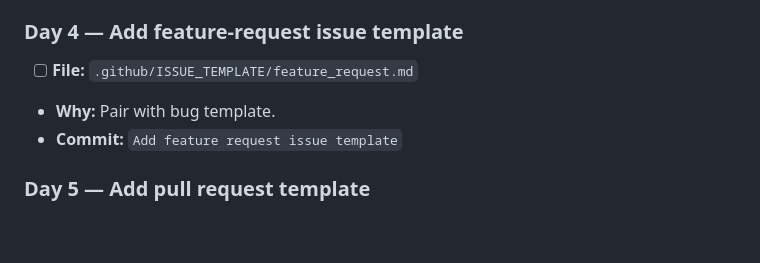
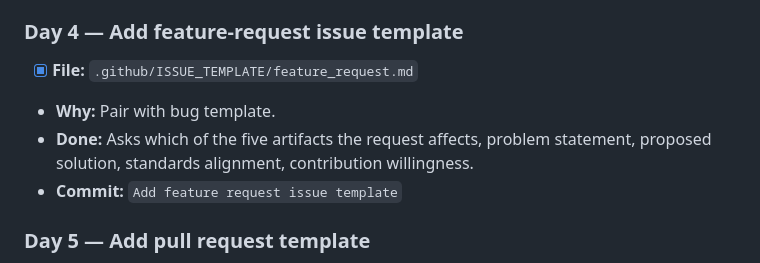
Before and after one commit to analyst133/legacy-medical-device-security-frameworks, a Markdown page: MAINTENANCE-QUEUE.md, the part around the change. GitHub-like rendering; blank space fills up the shorter version.

Commit message:
Add feature request issue template

```diff
--- a/MAINTENANCE-QUEUE.md
+++ b/MAINTENANCE-QUEUE.md
@@ -35,8 +35,9 @@ When the queue runs out (or you've fallen behind), add new items at the bottom
 - **Commit:** `Add bug report issue template`
 
 ### Day 4 — Add feature-request issue template
-- [ ] **File:** `.github/ISSUE_TEMPLATE/feature_request.md`
+- [x] **File:** `.github/ISSUE_TEMPLATE/feature_request.md`
 - **Why:** Pair with bug template.
+- **Done:** Asks which of the five artifacts the request affects, problem statement, proposed solution, standards alignment, contribution willingness.
 - **Commit:** `Add feature request issue template`
 
 ### Day 5 — Add pull request template
```
Also changed, not shown: .github/ISSUE_TEMPLATE/feature_request.md (added, +56 -0 lines).
